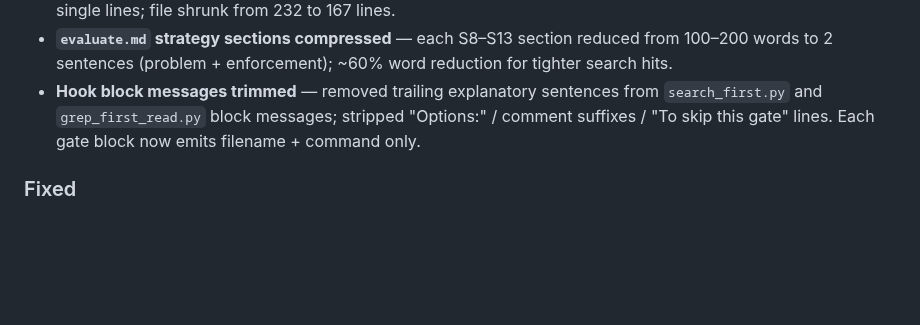
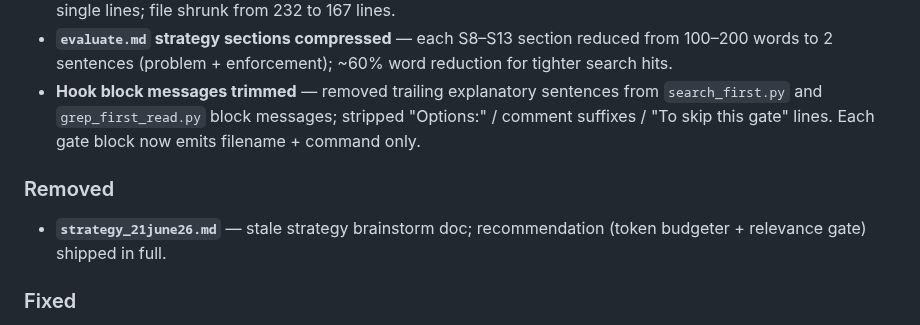
Before and after one commit to hofmockel/less_tokens, a Markdown page: CHANGELOG.md, the part around the change. Drawn GitHub-style; blank space fills up the shorter version.

```diff
--- a/CHANGELOG.md
+++ b/CHANGELOG.md
@@ -15,6 +15,9 @@ The format is based on [Keep a Changelog](https://keepachangelog.com/en/1.1.0/).
 - **`search_config.py` comment blocks trimmed to one-liners** — all multi-paragraph comment blocks reduced to single lines; file shrunk from 232 to 167 lines.
 - **`evaluate.md` strategy sections compressed** — each S8–S13 section reduced from 100–200 words to 2 sentences (problem + enforcement); ~60% word reduction for tighter search hits.
 - **Hook block messages trimmed** — removed trailing explanatory sentences from `search_first.py` and `grep_first_read.py` block messages; stripped "Options:" / comment suffixes / "To skip this gate" lines. Each gate block now emits filename + command only.
+
+### Removed
+- **`strategy_21june26.md`** — stale strategy brainstorm doc; recommendation (token budgeter + relevance gate) shipped in full.
 
 ### Fixed
 - **Filler scan false positive on quoted examples** — `response_budget.py:analyze()` now strips single- and double-quoted spans before running the filler-phrase regex, so quoting a banned phrase as an example no longer triggers a caveman-mode violation.
```
Also changed, not shown: strategy_21june26.md (deleted, +0 -22 lines).
